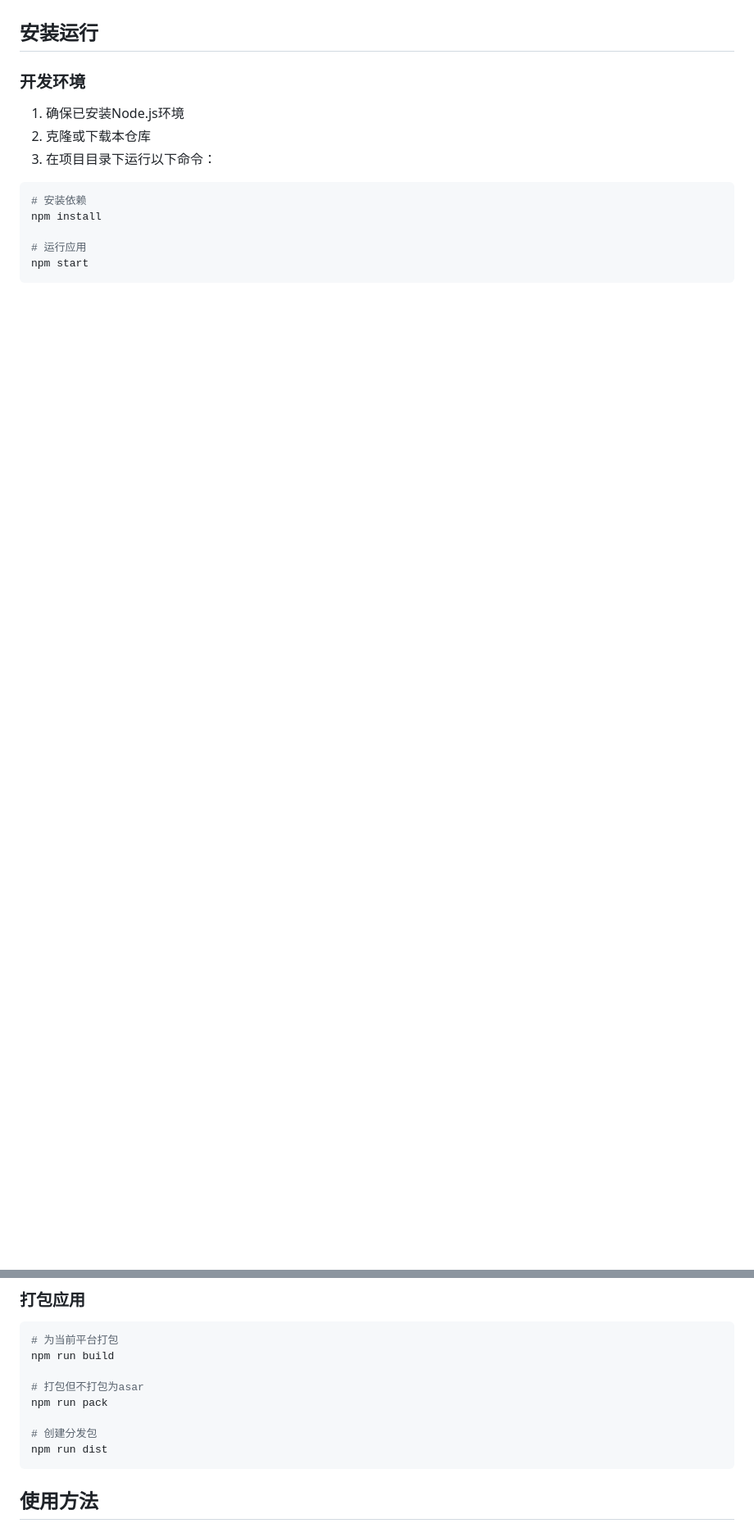
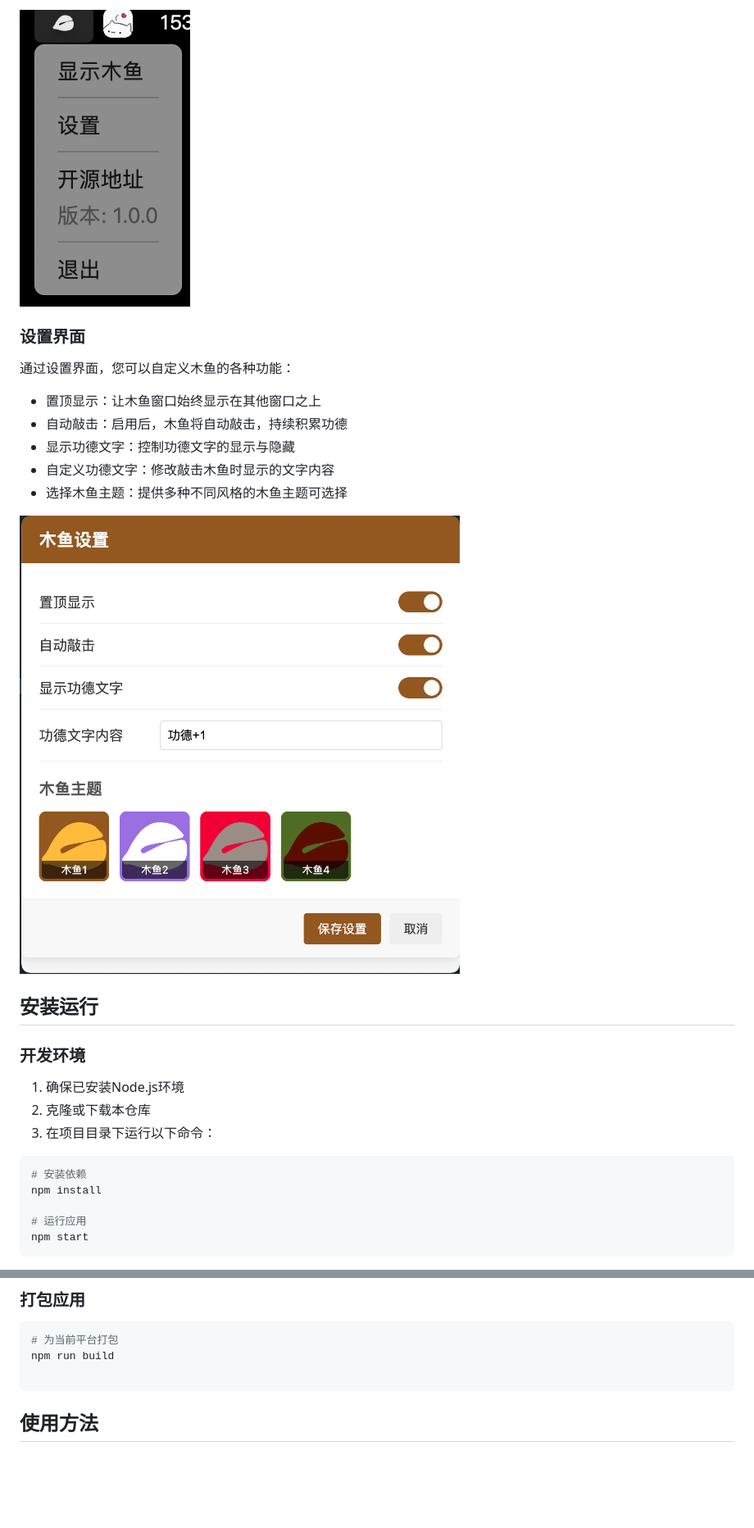
Before and after one commit to silenceboychen/woodfish, a Markdown page: README.md, 2 parts joined by grey strips. Shown: that part at 82% size. GitHub-like rendering; pictures changed too: assets/examples/menu.png (added), assets/examples/setting.png (added); blank space fills up the shorter version.

````diff
--- a/README.md
+++ b/README.md
@@ -18,3 +27,15 @@
+![系统托盘菜单](assets/examples/menu.png)
+
+### 设置界面
+
+通过设置界面，您可以自定义木鱼的各种功能：
+- 置顶显示：让木鱼窗口始终显示在其他窗口之上
+- 自动敲击：启用后，木鱼将自动敲击，持续积累功德
+- 显示功德文字：控制功德文字的显示与隐藏
+- 自定义功德文字：修改敲击木鱼时显示的文字内容
+- 选择木鱼主题：提供多种不同风格的木鱼主题可选择
+
+![设置界面](assets/examples/setting.png)
 
 ## 安装运行
 
@@ -38,11 +59,6 @@ npm start
 # 为当前平台打包
 npm run build
 
-# 打包但不打包为asar
-npm run pack
-
-# 创建分发包
-npm run dist
 ```
 
 ## 使用方法
````
Also changed, not shown: other parts of README.md (+21 -7 lines), assets/examples/woodfish.gif (added).
